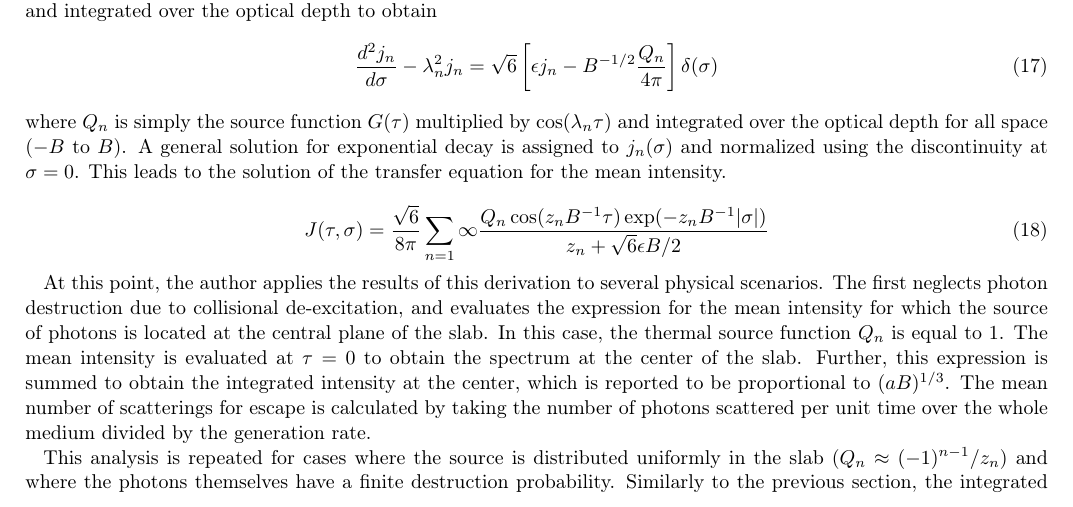
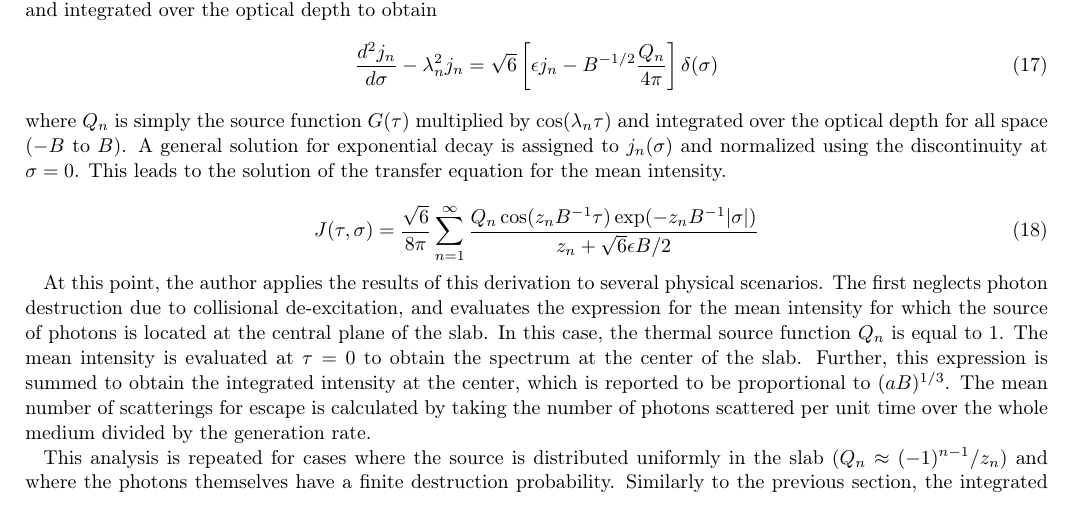
Before and after one commit to mccbc/lit, a LaTeX paper (phd_qual.tex): part of page 4 of 17, cut so that both start at the same text. Compiled offline with pdfLaTeX.

Commit message:
final changes to phd qual

```diff
--- a/phd_qual.tex
+++ b/phd_qual.tex
@@ -193,7 +193,7 @@ Here, Harrington introduces a boundary condition based on the two-stream approxi
 \noindent where $Q_n$ is simply the source function $G(\tau)$ multiplied by $\cos(\lambda_n \tau)$ and integrated over the optical depth for all space ($-B$ to $B$). A general solution for exponential decay is assigned to $j_n(\sigma)$ and normalized using the discontinuity at $\sigma=0$. This leads to the solution of the transfer equation for the mean intensity.
 
 \begin{equation}
-    J(\tau, \sigma) = \frac{\sqrt{6}}{8\pi} \sum_{n=1}{\infty} \frac{Q_n \cos(z_n B^{-1}\tau)\exp(-z_n B^{-1}|\sigma|)}{z_n + \sqrt{6}\epsilon B / 2}
+    J(\tau, \sigma) = \frac{\sqrt{6}}{8\pi} \sum_{n=1}^{\infty} \frac{Q_n \cos(z_n B^{-1}\tau)\exp(-z_n B^{-1}|\sigma|)}{z_n + \sqrt{6}\epsilon B / 2}
 \end{equation}
 
 At this point, the author applies the results of this derivation to several physical scenarios. The first neglects photon destruction due to collisional de-excitation, and evaluates the expression for the mean intensity for which the source of photons is located at the central plane of the slab. In this case, the thermal source function $Q_n$ is equal to $1$. The mean intensity is evaluated at $\tau=0$ to obtain the spectrum at the center of the slab. Further, this expression is summed to obtain the integrated intensity at the center, which is reported to be proportional to $(aB)^{1/3}$. The mean number of scatterings for escape is calculated by taking the number of photons scattered per unit time over the whole medium divided by the generation rate.
```
Also changed, not shown: current_work.tex (+3 -1 lines).
